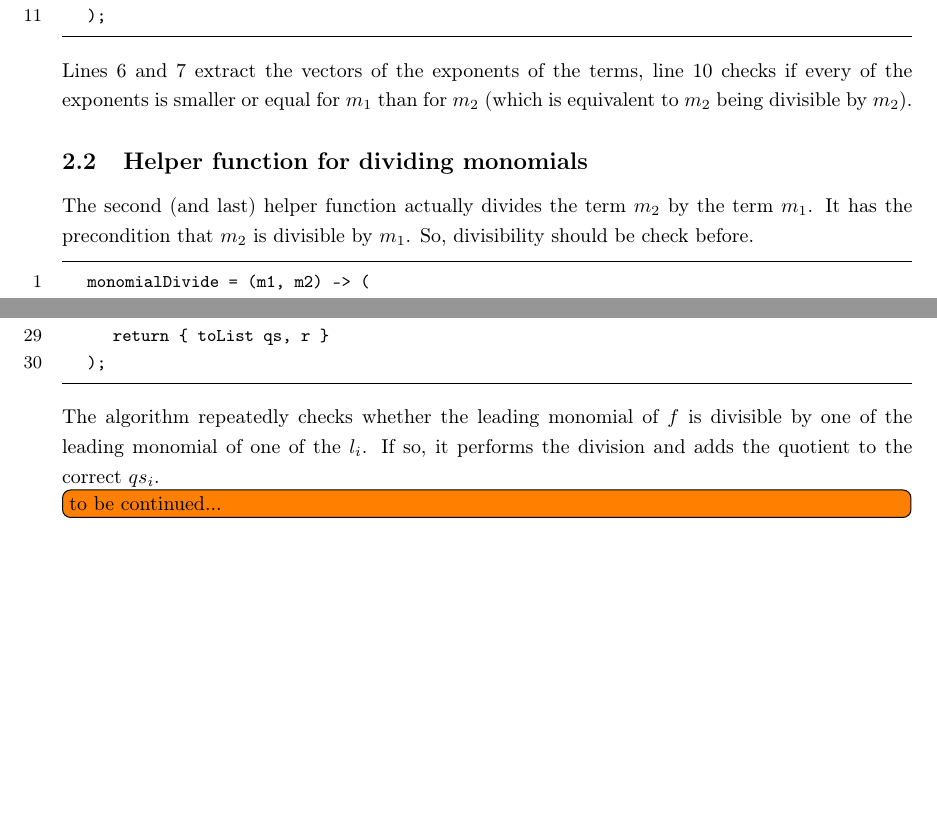
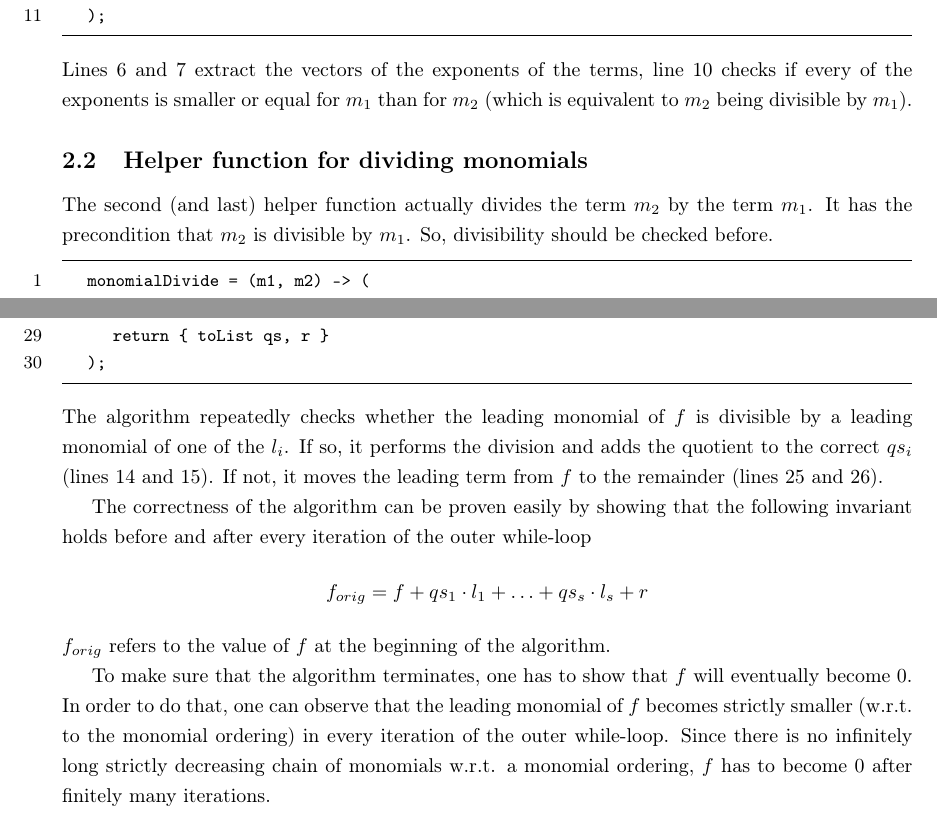
Before and after one commit to Herbsi/computer_algebra_project, a LaTeX document (master.tex): two parts of pages 2 and 3 of 3 before the commit and two parts of pages 2 and 3 of 4 after it, joined at a grey line, cut so that both start at the same text, the shorter picture padded with empty space. Compiled offline with pdfLaTeX.

Commit message:
Second part of explaining document

```diff
--- a/master.tex
+++ b/master.tex
@@ -92,11 +93,11 @@ Since the \texttt{\%}-operator is not allowed, a manual implementation is needed
 		return all(transpose({e1, e2}), e -> e#0 <= e#1)
 	);
 \end{lstlisting}
-Lines 6 and 7 extract the vectors of the exponents of the terms, line 10 checks if every of the exponents is smaller or equal for $m_1$ than for $m_2$ (which is equivalent to $m_2$ being divisible by $m_2$).
+Lines 6 and 7 extract the vectors of the exponents of the terms, line 10 checks if every of the exponents is smaller or equal for $m_1$ than for $m_2$ (which is equivalent to $m_2$ being divisible by $m_1$).
 \subsection{Helper function for dividing monomials}
 The second (and last) helper function actually divides the term $m_2$ by the term $m_1$.
 It has the precondition that $m_2$ is divisible by $m_1$.
-So, divisibility should be check before.
+So, divisibility should be checked before.
 \begin{lstlisting}
 	monomialDivide = (m1, m2) -> (
 		if m2 == 0 then return 0;
@@ -147,9 +148,21 @@ Usage of the \texttt{/}-operator is allowed here because it performs division of
 		return { toList qs, r }
 	);
 \end{lstlisting}
-The algorithm repeatedly checks whether the leading monomial of $f$ is divisible by one of the leading monomial
-of one of the $l_i$. If so, it performs the division and adds the quotient to the correct $qs_i$.
-\todo{to be continued...}
+The algorithm repeatedly checks whether the leading monomial of $f$ is divisible by a leading monomial
+of one of the $l_i$. If so, it performs the division and adds the quotient to the correct $qs_i$ (lines 14 and 15).
+If not, it moves the leading term from $f$ to the remainder (lines 25 and 26).
+
+The correctness of the algorithm can be proven easily by showing that the following invariant holds before and after
+every iteration of the outer while-loop
+$$f_{orig} = f + qs_1 \cdot l_1 + \dots + qs_s \cdot l_s + r$$
+$f_{orig}$ refers to the value of $f$ at the beginning of the algorithm.
+
+To make sure that the algorithm terminates, one has to show that $f$ will eventually become $0$.
+In order to do that, one can observe that the leading monomial of $f$ becomes strictly smaller
+(w.r.t. to the monomial ordering)
+in every iteration of the outer while-loop.
+Since there is no infinitely long strictly decreasing chain of monomials w.r.t. a monomial ordering,
+$f$ has to become $0$ after finitely many iterations.
 \nocite{*}
 \bibliographystyle{plain}
 \bibliography{bibliography}
```
Also changed, not shown: master.tex (1 more changed lines).
